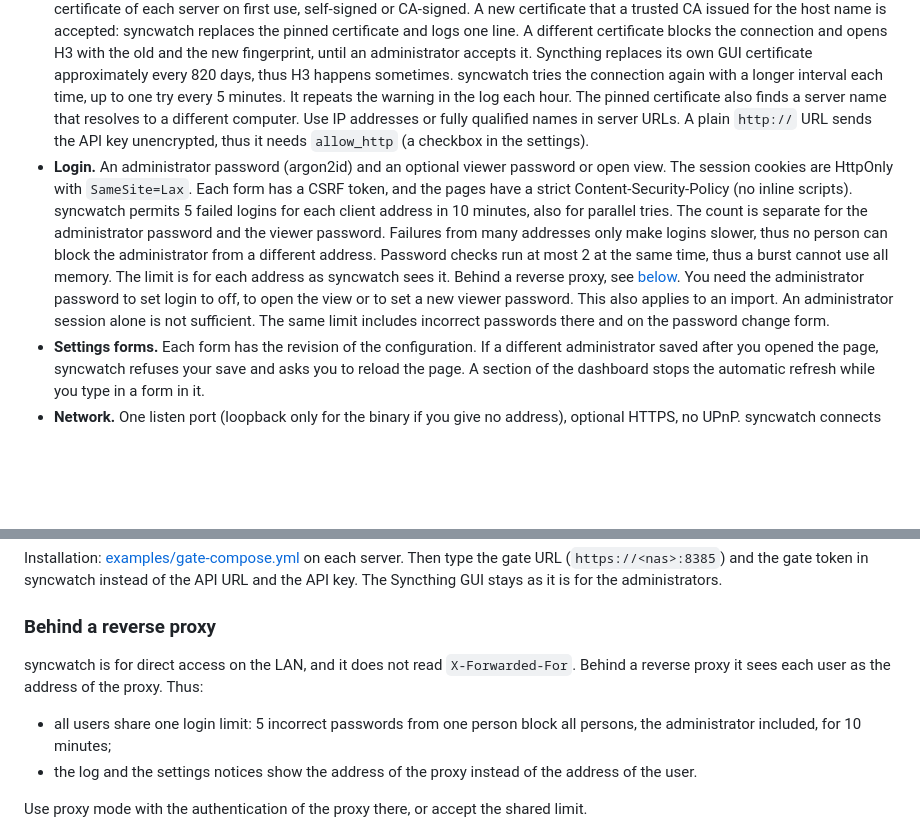
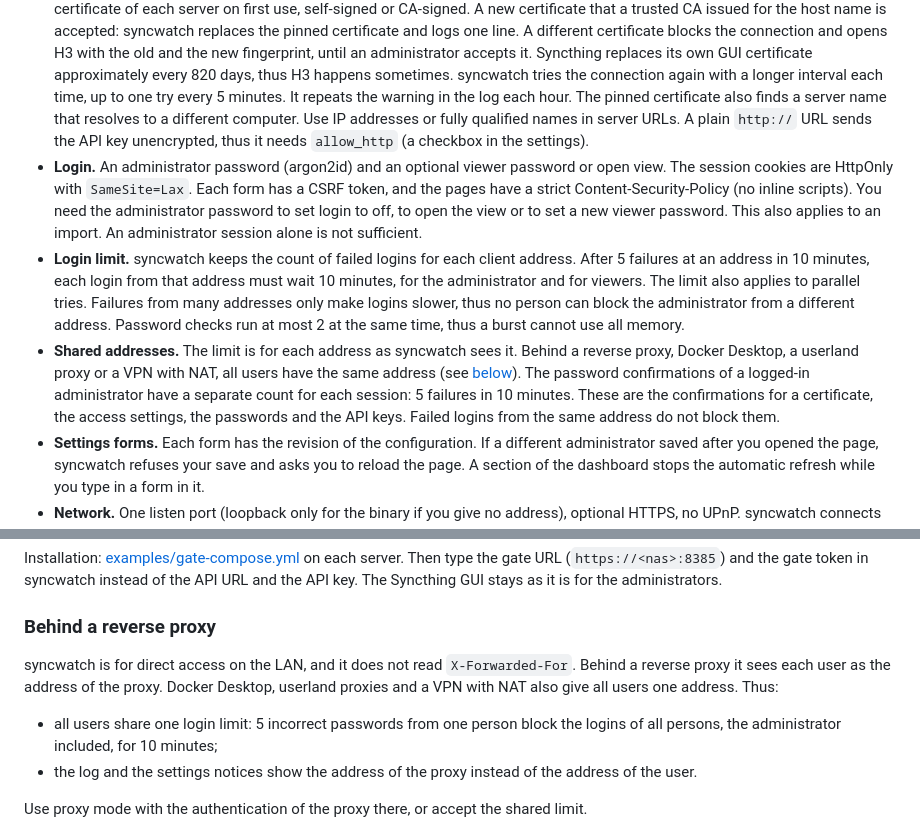
Before and after one commit to ivarstudios/syncwatch, a Markdown page: README.md, 2 parts joined by grey strips. Rendered like a GitHub page; blank space fills up the shorter version.

Commit message:
docs(readme): the login limit counts for each address and blocks every role; shared addresses; session count for confirmations (W-066)
Co-Authored-By: Claude Opus 5.5 <noreply@anthropic.com>

```diff
--- a/README.md
+++ b/README.md
@@ -317,7 +317,9 @@ Names from Syncthing cannot format, link, mention or reorder text in Discord mes
 - **Keys stay with their server.** syncwatch stores each API key together with the URL that you typed it for, and the collector sends it to no other address. When you change the URL of a server, in the settings or by an import, syncwatch needs the API key again. When you remove a server, syncwatch deletes its API key. To accept a changed certificate or to remove a pinned certificate, you need the administrator password or the API key of the server. An administrator session alone is not sufficient. syncwatch sends a settings notice for these changes and logs the client address.
 - **Secrets.** syncwatch encrypts the API keys, the webhook URL and the API token with AES-256-GCM. syncwatch makes the secret key on first start in `/data/secret.key`. Or you set `SYNCWATCH_SECRET_KEY`: a base64-encoded random key of 32 bytes (`openssl rand -base64 32`), not a passphrase. Secrets are write-only in the dashboard and never in the log, the exports, the JSON API or Discord. With the secret key in `/data`, the encryption protects a copy of the database alone, for example a backup without `secret.key`. It does not protect a copy of the complete `/data`. To protect that also, set `SYNCWATCH_SECRET_KEY`, for example from an `env_file` that only root can read. Then store `secret.key` outside `/data`.
 - **TLS.** syncwatch checks the certificate during the handshake, thus it sends no API key before the check. syncwatch pins the certificate of each server on first use, self-signed or CA-signed. A new certificate that a trusted CA issued for the host name is accepted: syncwatch replaces the pinned certificate and logs one line. A different certificate blocks the connection and opens H3 with the old and the new fingerprint, until an administrator accepts it. Syncthing replaces its own GUI certificate approximately every 820 days, thus H3 happens sometimes. syncwatch tries the connection again with a longer interval each time, up to one try every 5 minutes. It repeats the warning in the log each hour. The pinned certificate also finds a server name that resolves to a different computer. Use IP addresses or fully qualified names in server URLs. A plain `http://` URL sends the API key unencrypted, thus it needs `allow_http` (a checkbox in the settings).
-- **Login.** An administrator password (argon2id) and an optional viewer password or open view. The session cookies are HttpOnly with `SameSite=Lax`. Each form has a CSRF token, and the pages have a strict Content-Security-Policy (no inline scripts). syncwatch permits 5 failed logins for each client address in 10 minutes, also for parallel tries. The count is separate for the administrator password and the viewer password. Failures from many addresses only make logins slower, thus no person can block the administrator from a different address. Password checks run at most 2 at the same time, thus a burst cannot use all memory. The limit is for each address as syncwatch sees it. Behind a reverse proxy, see [below](#behind-a-reverse-proxy). You need the administrator password to set login to off, to open the view or to set a new viewer password. This also applies to an import. An administrator session alone is not sufficient. The same limit includes incorrect passwords there and on the password change form.
+- **Login.** An administrator password (argon2id) and an optional viewer password or open view. The session cookies are HttpOnly with `SameSite=Lax`. Each form has a CSRF token, and the pages have a strict Content-Security-Policy (no inline scripts). You need the administrator password to set login to off, to open the view or to set a new viewer password. This also applies to an import. An administrator session alone is not sufficient.
+- **Login limit.** syncwatch keeps the count of failed logins for each client address. After 5 failures at an address in 10 minutes, each login from that address must wait 10 minutes, for the administrator and for viewers. The limit also applies to parallel tries. Failures from many addresses only make logins slower, thus no person can block the administrator from a different address. Password checks run at most 2 at the same time, thus a burst cannot use all memory.
+- **Shared addresses.** The limit is for each address as syncwatch sees it. Behind a reverse proxy, Docker Desktop, a userland proxy or a VPN with NAT, all users have the same address (see [below](#behind-a-reverse-proxy)). The password confirmations of a logged-in administrator have a separate count for each session: 5 failures in 10 minutes. These are the confirmations for a certificate, the access settings, the passwords and the API keys. Failed logins from the same address do not block them.
 - **Settings forms.** Each form has the revision of the configuration. If a different administrator saved after you opened the page, syncwatch refuses your save and asks you to reload the page. A section of the dashboard stops the automatic refresh while you type in a form in it.
 - **Network.** One listen port (loopback only for the binary if you give no address), optional HTTPS, no UPnP. syncwatch connects only to the configured API URLs and to Discord.
 - **Proxy mode** (`access.mode: proxy`) sets built-in login to off: each person who can reach syncwatch is an administrator. Use it only behind a reverse proxy or a VPN that authenticates users. Configure the proxy as described in [Behind a reverse proxy](#behind-a-reverse-proxy).
@@ -341,9 +343,9 @@ Installation: [examples/gate-compose.yml](examples/gate-compose.yml) on each ser
 
 ### Behind a reverse proxy
 
-syncwatch is for direct access on the LAN, and it does not read `X-Forwarded-For`. Behind a reverse proxy it sees each user as the address of the proxy. Thus:
+syncwatch is for direct access on the LAN, and it does not read `X-Forwarded-For`. Behind a reverse proxy it sees each user as the address of the proxy. Docker Desktop, userland proxies and a VPN with NAT also give all users one address. Thus:
 
-- all users share one login limit: 5 incorrect passwords from one person block all persons, the administrator included, for 10 minutes;
+- all users share one login limit: 5 incorrect passwords from one person block the logins of all persons, the administrator included, for 10 minutes;
 - the log and the settings notices show the address of the proxy instead of the address of the user.
 
 Use proxy mode with the authentication of the proxy there, or accept the shared limit.
```
